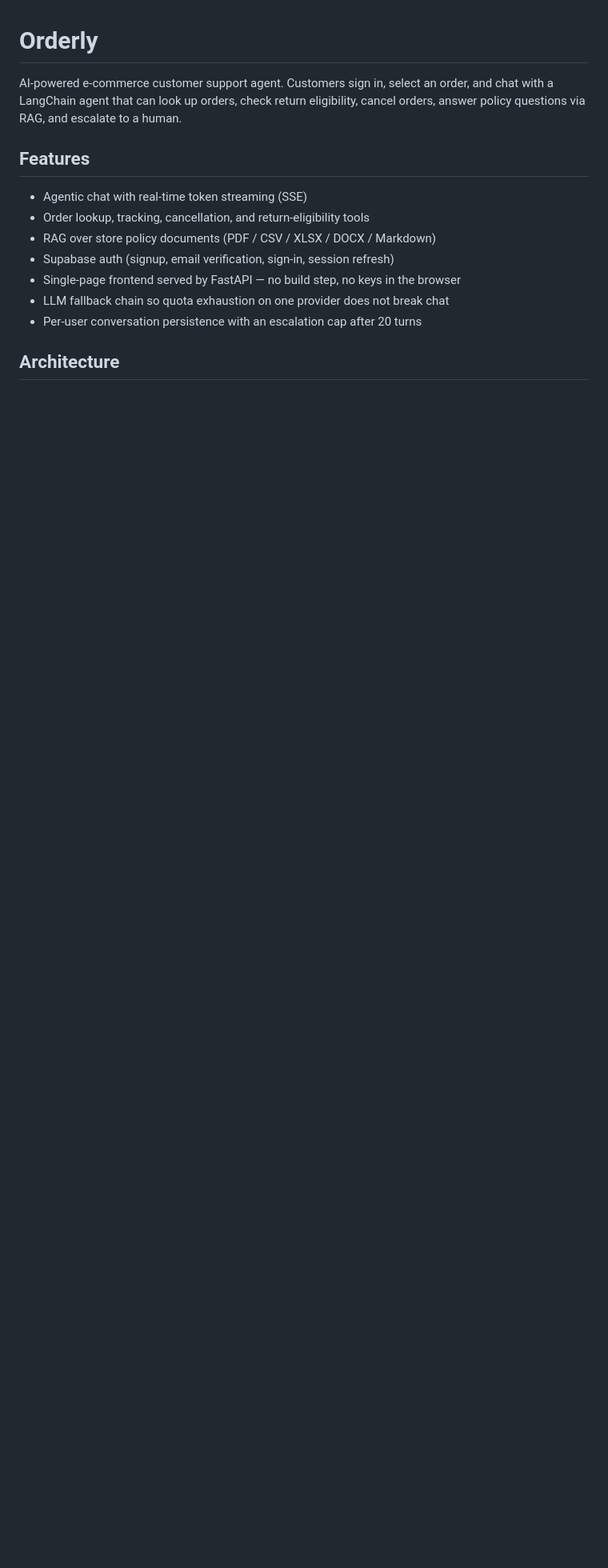
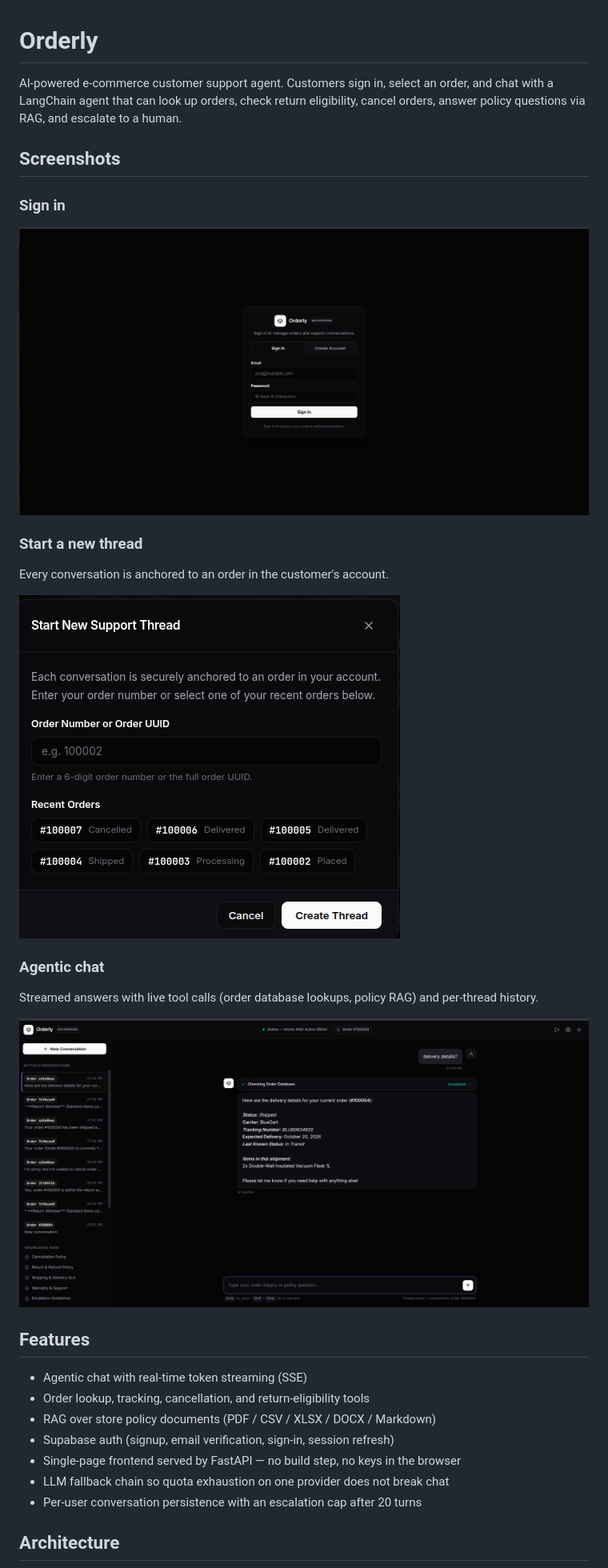
Before and after one commit to ScriptedLines/Orderly, a Markdown page: README.md, the part around one of its changes. Shown at 80% size. Drawn GitHub-style; pictures changed too: assets/chat.png (added), assets/new-thread.png (added), assets/sign-in-up.png (added); blank space fills up the shorter version.

```diff
--- a/README.md
+++ b/README.md
@@ -1,6 +1,24 @@
 # Orderly
 
 AI-powered e-commerce customer support agent. Customers sign in, select an order, and chat with a LangChain agent that can look up orders, check return eligibility, cancel orders, answer policy questions via RAG, and escalate to a human.
+
+## Screenshots
+
+### Sign in
+
+![Sign-in screen](assets/sign-in-up.png)
+
+### Start a new thread
+
+Every conversation is anchored to an order in the customer's account.
+
+![New thread modal](assets/new-thread.png)
+
+### Agentic chat
+
+Streamed answers with live tool calls (order database lookups, policy RAG) and per-thread history.
+
+![Chat interface](assets/chat.png)
 
 ## Features
 
```
Also changed, not shown: other parts of README.md (+1 -0 lines).
